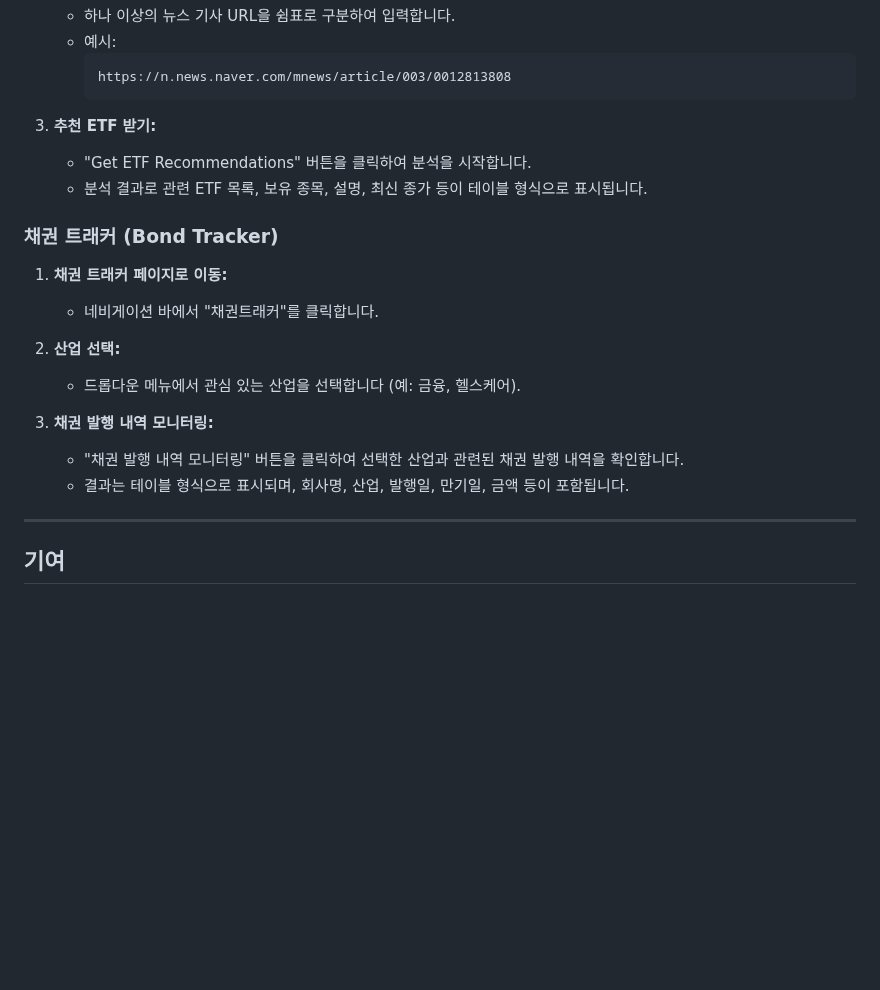
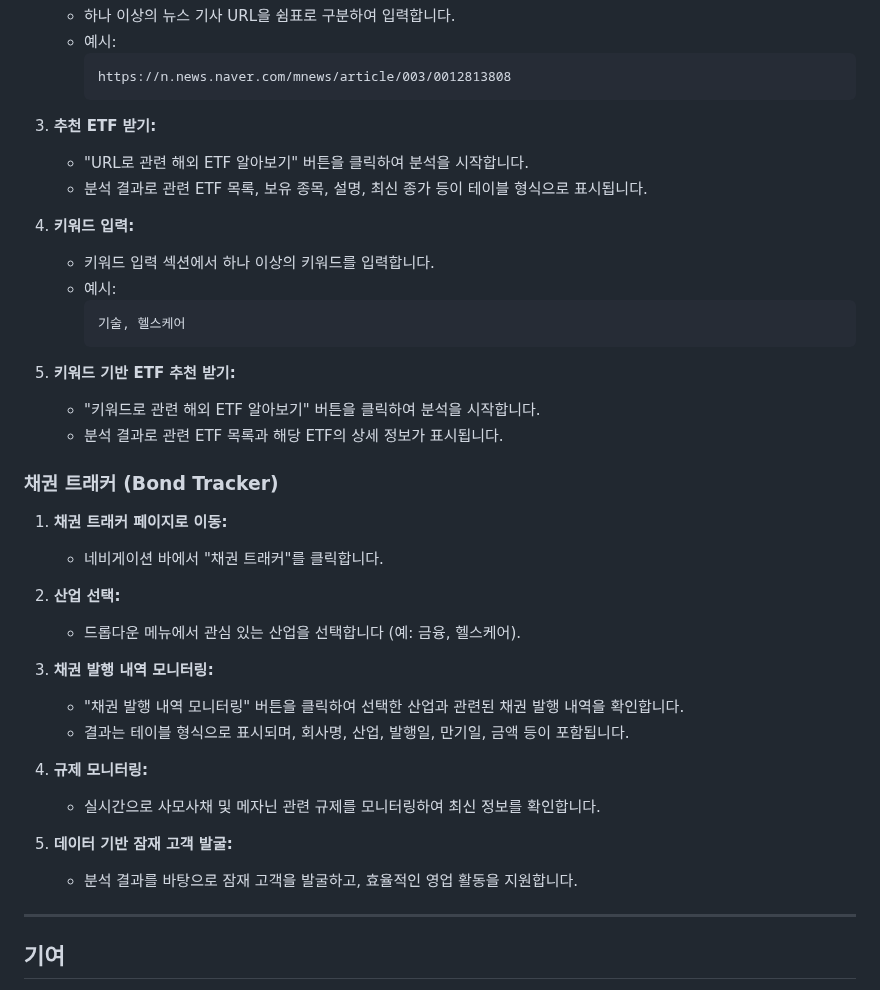
Before and after one commit to gitit36/etf-bond-advisor, a Markdown page: README.md, the part around the change. Rendered like a GitHub page; blank space fills up the shorter version.

````diff
--- a/README.md
+++ b/README.md
@@ -185,13 +185,24 @@ python app.py
      ```
 
 3. **추천 ETF 받기:**
-   - "Get ETF Recommendations" 버튼을 클릭하여 분석을 시작합니다.
+   - "URL로 관련 해외 ETF 알아보기" 버튼을 클릭하여 분석을 시작합니다.
    - 분석 결과로 관련 ETF 목록, 보유 종목, 설명, 최신 종가 등이 테이블 형식으로 표시됩니다.
+
+4. **키워드 입력:**
+   - 키워드 입력 섹션에서 하나 이상의 키워드를 입력합니다.
+   - 예시:
+     ```
+     기술, 헬스케어
+     ```
+
+5. **키워드 기반 ETF 추천 받기:**
+   - "키워드로 관련 해외 ETF 알아보기" 버튼을 클릭하여 분석을 시작합니다.
+   - 분석 결과로 관련 ETF 목록과 해당 ETF의 상세 정보가 표시됩니다.
 
 ### 채권 트래커 (Bond Tracker)
 
 1. **채권 트래커 페이지로 이동:**
-   - 네비게이션 바에서 "채권트래커"를 클릭합니다.
+   - 네비게이션 바에서 "채권 트래커"를 클릭합니다.
 
 2. **산업 선택:**
    - 드롭다운 메뉴에서 관심 있는 산업을 선택합니다 (예: 금융, 헬스케어).
@@ -199,6 +210,12 @@ python app.py
 3. **채권 발행 내역 모니터링:**
    - "채권 발행 내역 모니터링" 버튼을 클릭하여 선택한 산업과 관련된 채권 발행 내역을 확인합니다.
    - 결과는 테이블 형식으로 표시되며, 회사명, 산업, 발행일, 만기일, 금액 등이 포함됩니다.
+
+4. **규제 모니터링:**
+   - 실시간으로 사모사채 및 메자닌 관련 규제를 모니터링하여 최신 정보를 확인합니다.
+
+5. **데이터 기반 잠재 고객 발굴:**
+   - 분석 결과를 바탕으로 잠재 고객을 발굴하고, 효율적인 영업 활동을 지원합니다.
 
 ---
 
````
